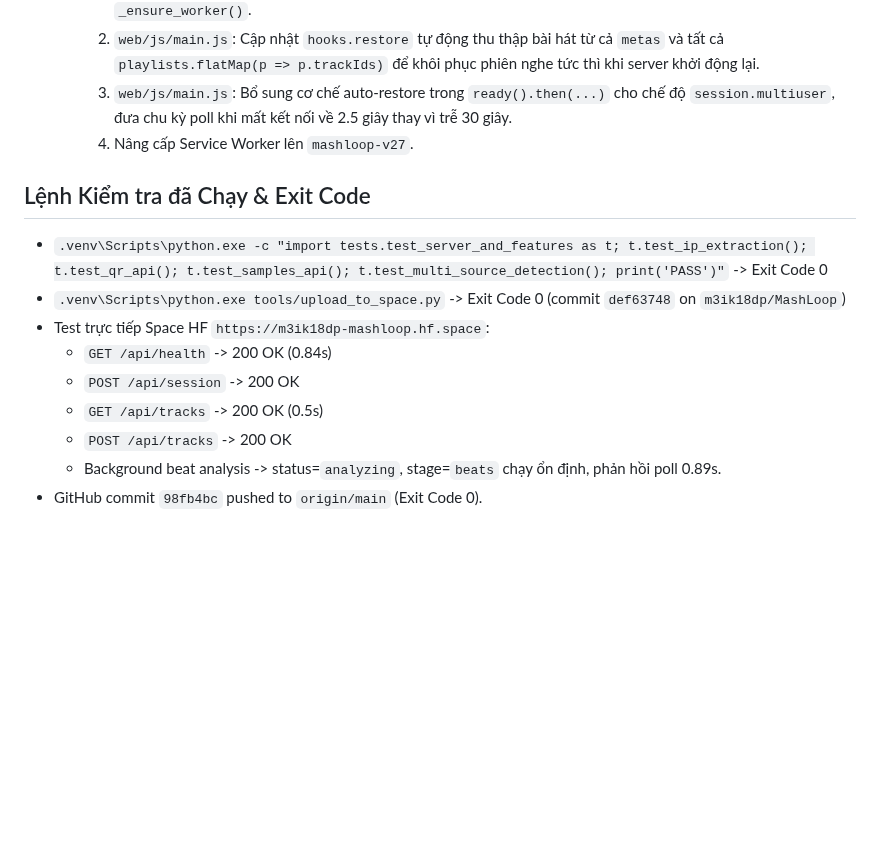
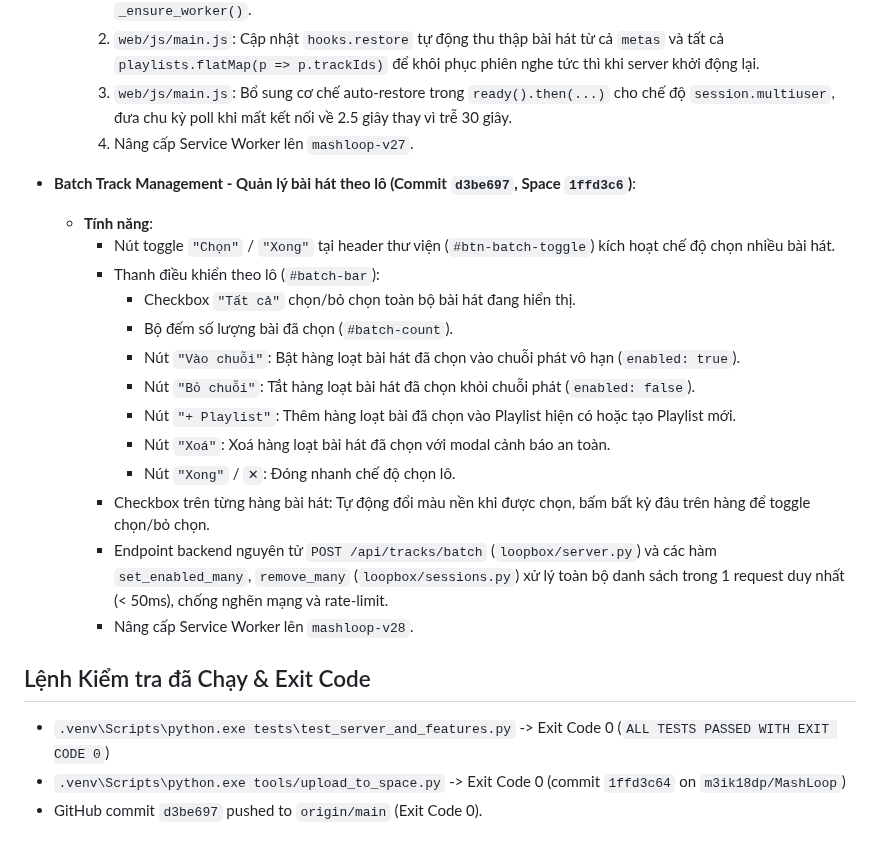
Before and after one commit to Meikova/meikova-loop, a Markdown page: docs/agent-handoff.md, the part around the change. Drawn GitHub-style; blank space fills up the shorter version.

Commit message:
docs: document batch track management in handoff log

```diff
--- a/docs/agent-handoff.md
+++ b/docs/agent-handoff.md
@@ -215,13 +215,22 @@
     3. `web/js/main.js`: Bổ sung cơ chế auto-restore trong `ready().then(...)` cho chế độ `session.multiuser`, đưa chu kỳ poll khi mất kết nối về 2.5 giây thay vì trễ 30 giây.
     4. Nâng cấp Service Worker lên `mashloop-v27`.
 
+- **Batch Track Management - Quản lý bài hát theo lô (Commit `d3be697`, Space `1ffd3c6`)**:
+  - **Tính năng**:
+    - Nút toggle `"Chọn"` / `"Xong"` tại header thư viện (`#btn-batch-toggle`) kích hoạt chế độ chọn nhiều bài hát.
+    - Thanh điều khiển theo lô (`#batch-bar`):
+      - Checkbox `"Tất cả"` chọn/bỏ chọn toàn bộ bài hát đang hiển thị.
+      - Bộ đếm số lượng bài đã chọn (`#batch-count`).
+      - Nút `"Vào chuỗi"`: Bật hàng loạt bài hát đã chọn vào chuỗi phát vô hạn (`enabled: true`).
+      - Nút `"Bỏ chuỗi"`: Tắt hàng loạt bài hát đã chọn khỏi chuỗi phát (`enabled: false`).
+      - Nút `"+ Playlist"`: Thêm hàng loạt bài đã chọn vào Playlist hiện có hoặc tạo Playlist mới.
+      - Nút `"Xoá"`: Xoá hàng loạt bài hát đã chọn với modal cảnh báo an toàn.
+      - Nút `"Xong"` / `✕`: Đóng nhanh chế độ chọn lô.
+    - Checkbox trên từng hàng bài hát: Tự động đổi màu nền khi được chọn, bấm bất kỳ đâu trên hàng để toggle chọn/bỏ chọn.
+    - Endpoint backend nguyên tử `POST /api/tracks/batch` (`loopbox/server.py`) và các hàm `set_enabled_many`, `remove_many` (`loopbox/sessions.py`) xử lý toàn bộ danh sách trong 1 request duy nhất (< 50ms), chống nghẽn mạng và rate-limit.
+    - Nâng cấp Service Worker lên `mashloop-v28`.
+
 ## Lệnh Kiểm tra đã Chạy & Exit Code
-- `.venv\Scripts\python.exe -c "import tests.test_server_and_features as t; t.test_ip_extraction(); t.test_qr_api(); t.test_samples_api(); t.test_multi_source_detection(); print('PASS')"` -> Exit Code 0
-- `.venv\Scripts\python.exe tools/upload_to_space.py` -> Exit Code 0 (commit `def63748` on `m3ik18dp/MashLoop`)
-- Test trực tiếp Space HF `https://m3ik18dp-mashloop.hf.space`:
-  - `GET /api/health` -> 200 OK (0.84s)
-  - `POST /api/session` -> 200 OK
-  - `GET /api/tracks` -> 200 OK (0.5s)
-  - `POST /api/tracks` -> 200 OK
-  - Background beat analysis -> status=`analyzing`, stage=`beats` chạy ổn định, phản hồi poll 0.89s.
-- GitHub commit `98fb4bc` pushed to `origin/main` (Exit Code 0).
+- `.venv\Scripts\python.exe tests\test_server_and_features.py` -> Exit Code 0 (`ALL TESTS PASSED WITH EXIT CODE 0`)
+- `.venv\Scripts\python.exe tools/upload_to_space.py` -> Exit Code 0 (commit `1ffd3c64` on `m3ik18dp/MashLoop`)
+- GitHub commit `d3be697` pushed to `origin/main` (Exit Code 0).
```
